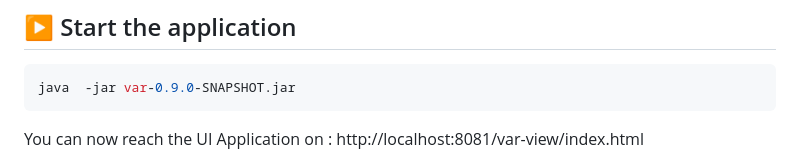
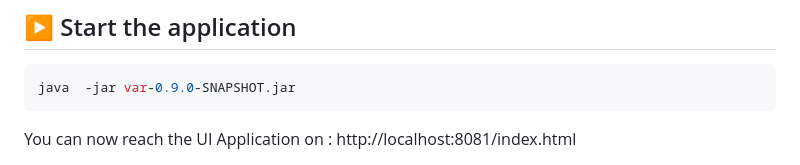
Before and after one commit to EricDallAgnol/value-at-risk-calculation, a Markdown page: README.md, the part around the change printed below. Rendered like a GitHub page.

````diff
--- a/README.md
+++ b/README.md
@@ -14,5 +14,5 @@ mvn clean install
 java  -jar var-0.9.0-SNAPSHOT.jar
 ```
 
-You can now reach the UI Application on : http://localhost:8081/var-view/index.html
+You can now reach the UI Application on : http://localhost:8081/index.html
 
````
Also changed, not shown: other parts of README.md (+6 -1 lines).
